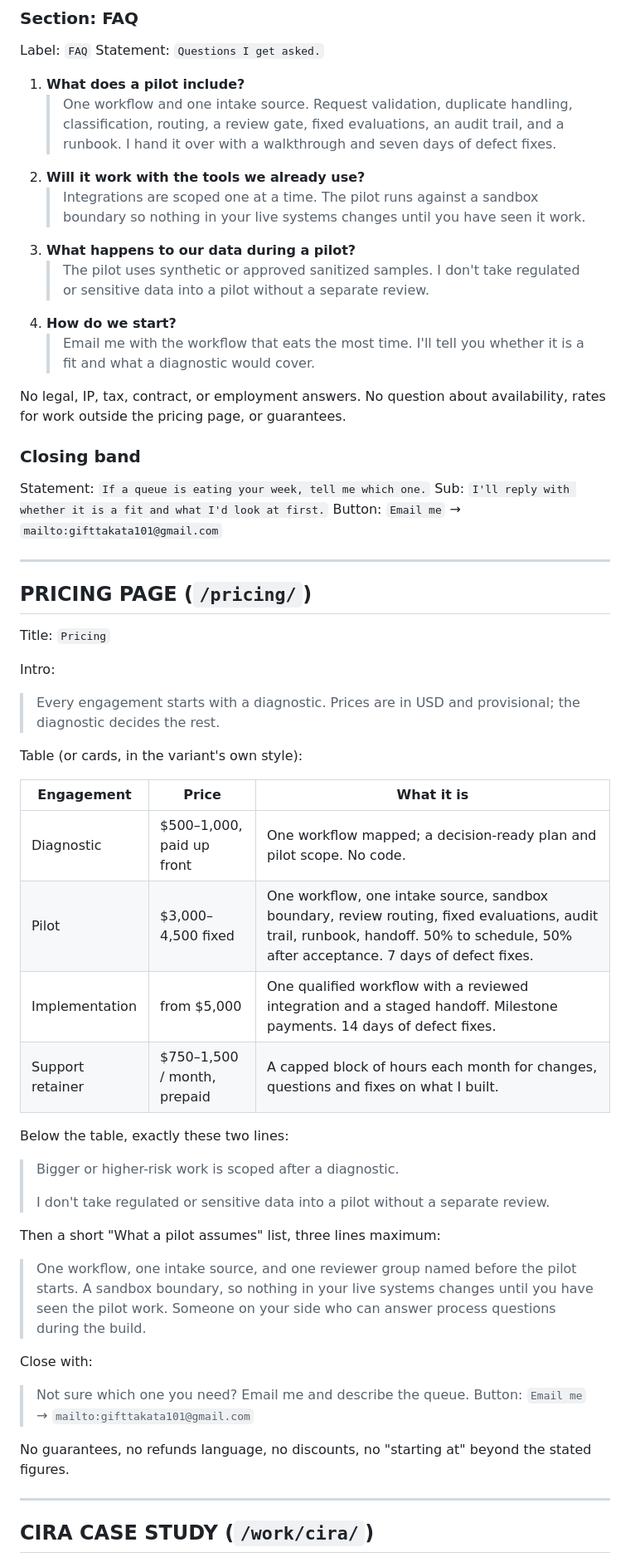
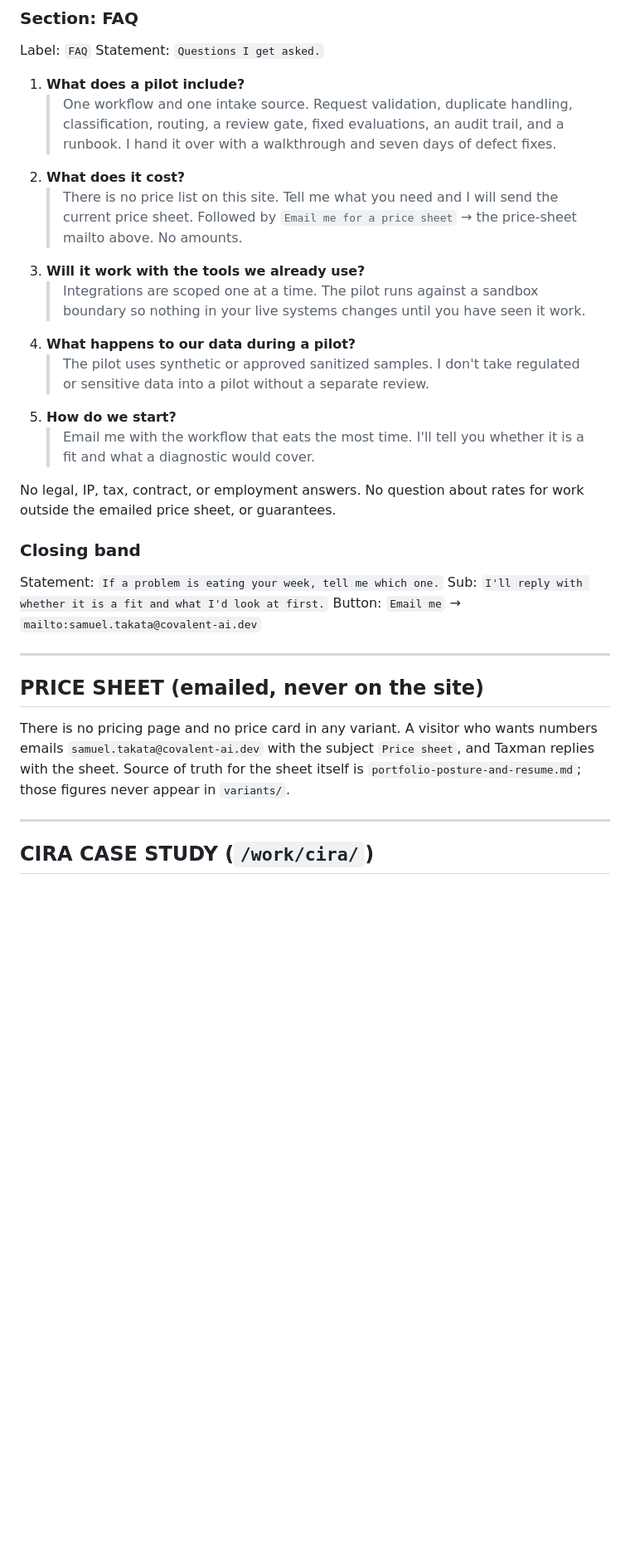
Before and after one commit to covalent-dev/covalent-ai.dev, a Markdown page: variants/CONTENT.md, the part around one of its changes. Shown at 83% size. GitHub-like rendering; blank space fills up the shorter version.

```diff
--- a/variants/CONTENT.md
+++ b/variants/CONTENT.md
@@ -180,63 +232,37 @@ Statement: `Questions I get asked.`
    > One workflow and one intake source. Request validation, duplicate handling, classification,
    > routing, a review gate, fixed evaluations, an audit trail, and a runbook. I hand it over
    > with a walkthrough and seven days of defect fixes.
-2. **Will it work with the tools we already use?**
+2. **What does it cost?**
+   > There is no price list on this site. Tell me what you need and I will send the current price
+   > sheet.
+   Followed by `Email me for a price sheet` → the price-sheet mailto above. No amounts.
+3. **Will it work with the tools we already use?**
    > Integrations are scoped one at a time. The pilot runs against a sandbox boundary so nothing
    > in your live systems changes until you have seen it work.
-3. **What happens to our data during a pilot?**
+4. **What happens to our data during a pilot?**
    > The pilot uses synthetic or approved sanitized samples. I don't take regulated or sensitive
    > data into a pilot without a separate review.
-4. **How do we start?**
+5. **How do we start?**
    > Email me with the workflow that eats the most time. I'll tell you whether it is a fit and
    > what a diagnostic would cover.
 
-No legal, IP, tax, contract, or employment answers. No question about availability, rates for
-work outside the pricing page, or guarantees.
+No legal, IP, tax, contract, or employment answers. No question about rates for work outside the
+emailed price sheet, or guarantees.
 
 ### Closing band
 
-Statement: `If a queue is eating your week, tell me which one.`
+Statement: `If a problem is eating your week, tell me which one.`
 Sub: `I'll reply with whether it is a fit and what I'd look at first.`
-Button: `Email me` → `mailto:gifttakata101@gmail.com`
+Button: `Email me` → `mailto:samuel.takata@covalent-ai.dev`
 
 ---
 
-## PRICING PAGE (`/pricing/`)
+## PRICE SHEET (emailed, never on the site)
 
-Title: `Pricing`
-
-Intro:
-
-> Every engagement starts with a diagnostic. Prices are in USD and provisional; the diagnostic
-> decides the rest.
-
-Table (or cards, in the variant's own style):
-
-| Engagement | Price | What it is |
-| --- | --- | --- |
-| Diagnostic | $500–1,000, paid up front | One workflow mapped; a decision-ready plan and pilot scope. No code. |
-| Pilot | $3,000–4,500 fixed | One workflow, one intake source, sandbox boundary, review routing, fixed evaluations, audit trail, runbook, handoff. 50% to schedule, 50% after acceptance. 7 days of defect fixes. |
-| Implementation | from $5,000 | One qualified workflow with a reviewed integration and a staged handoff. Milestone payments. 14 days of defect fixes. |
-| Support retainer | $750–1,500 / month, prepaid | A capped block of hours each month for changes, questions and fixes on what I built. |
-
-Below the table, exactly these two lines:
-
-> Bigger or higher-risk work is scoped after a diagnostic.
->
-> I don't take regulated or sensitive data into a pilot without a separate review.
-
-Then a short "What a pilot assumes" list, three lines maximum:
-
-> One workflow, one intake source, and one reviewer group named before the pilot starts. A
-> sandbox boundary, so nothing in your live systems changes until you have seen the pilot work.
-> Someone on your side who can answer process questions during the build.
-
-Close with:
-
-> Not sure which one you need? Email me and describe the queue.
-> Button: `Email me` → `mailto:gifttakata101@gmail.com`
-
-No guarantees, no refunds language, no discounts, no "starting at" beyond the stated figures.
+There is no pricing page and no price card in any variant. A visitor who wants numbers emails
+`samuel.takata@covalent-ai.dev` with the subject `Price sheet`, and Taxman replies with the sheet.
+Source of truth for the sheet itself is `portfolio-posture-and-resume.md`; those figures never
+appear in `variants/`.
 
 ---
 
```
Also changed, not shown: other parts of variants/CONTENT.md (+132 -70 lines).
